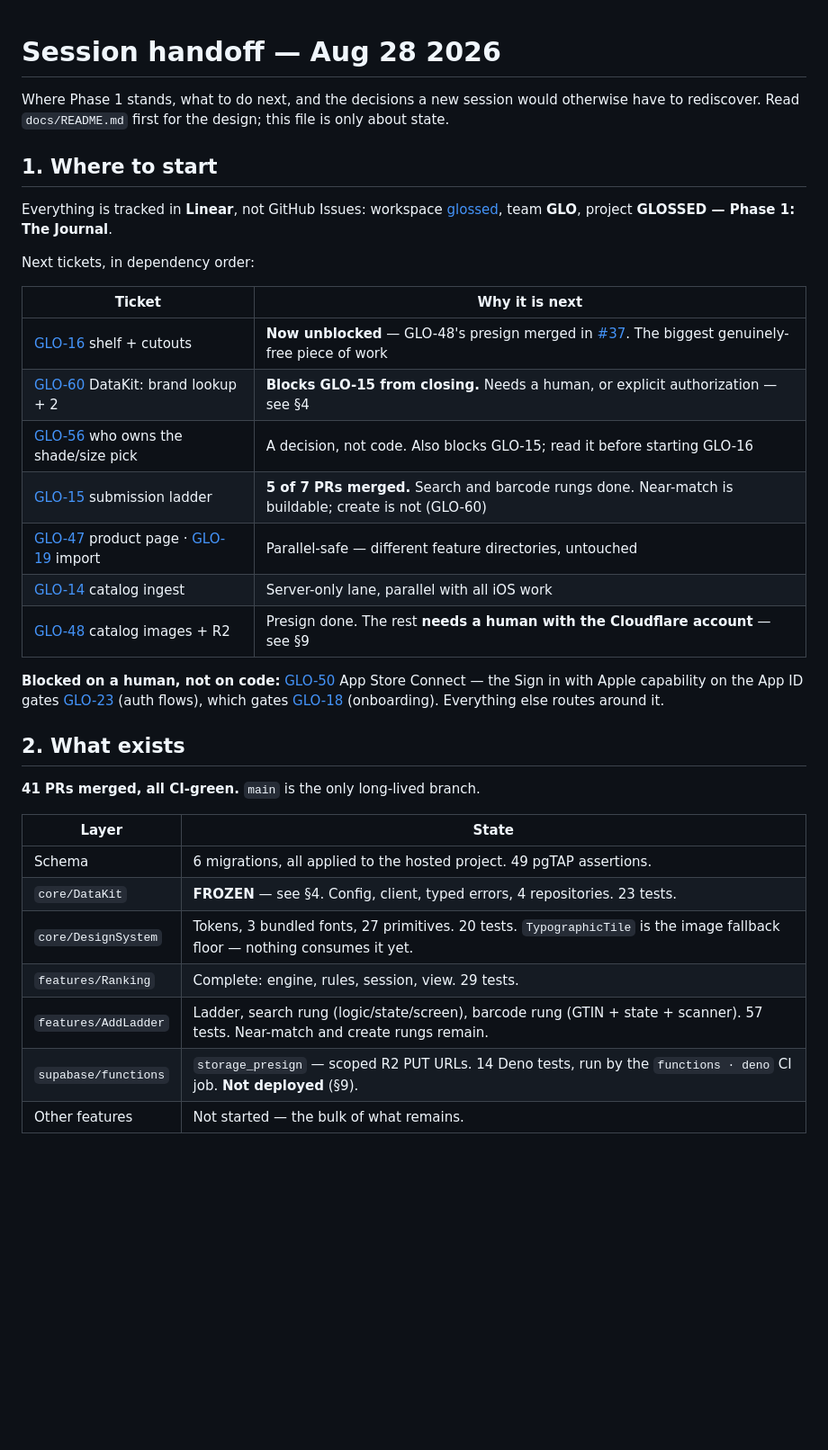
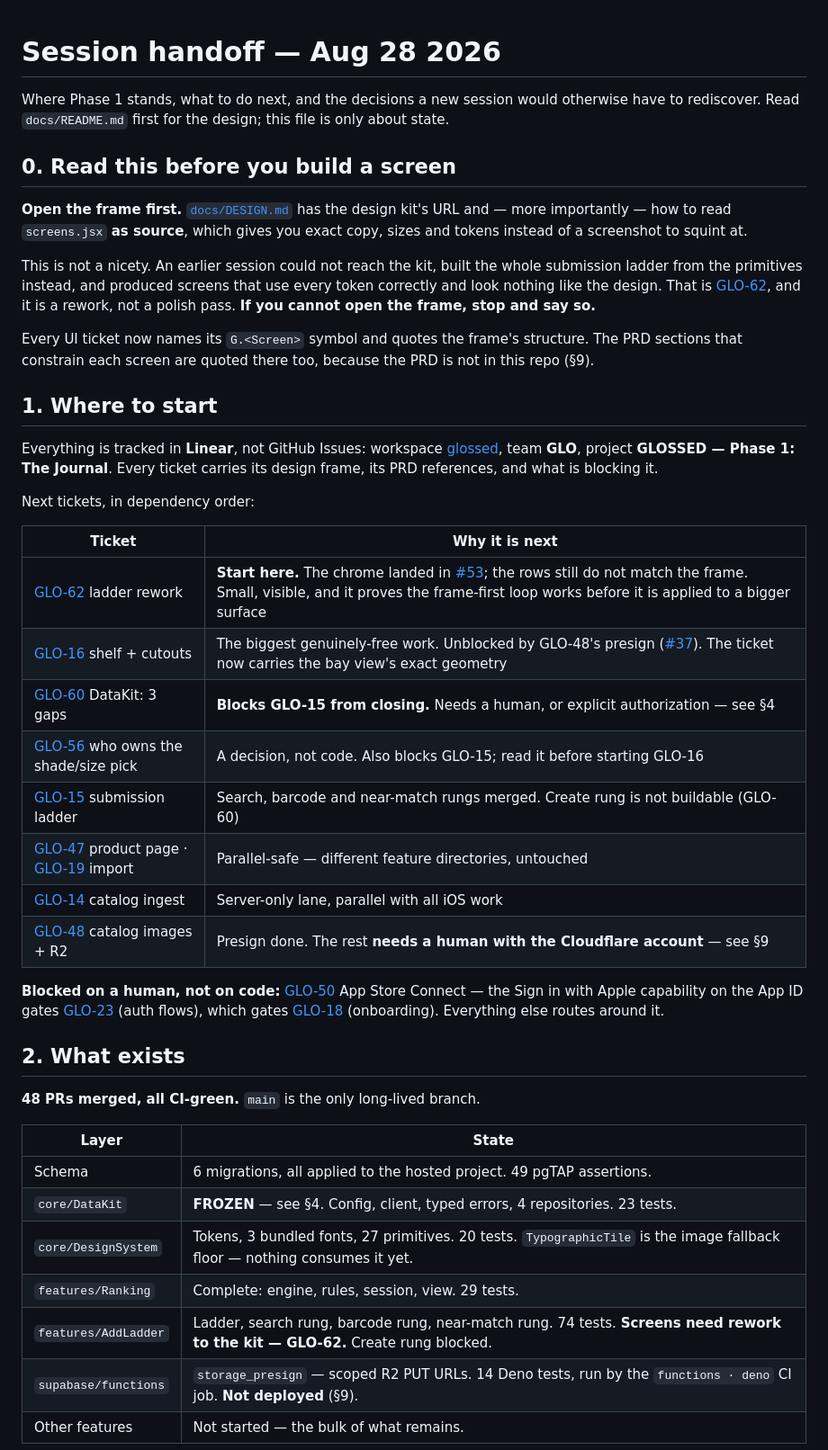
Before and after one commit to seanbrasse/glossed, a Markdown page: docs/HANDOFF.md, the part around one of its changes. Shown at 90% size. GitHub-like rendering; blank space fills up the shorter version.

```diff
--- a/docs/HANDOFF.md
+++ b/docs/HANDOFF.md
@@ -4,20 +4,38 @@ Where Phase 1 stands, what to do next, and the decisions a new session would
 otherwise have to rediscover. Read `docs/README.md` first for the design; this
 file is only about state.
 
+## 0. Read this before you build a screen
+
+**Open the frame first.** [`docs/DESIGN.md`](DESIGN.md) has the design kit's URL
+and — more importantly — how to read `screens.jsx` **as source**, which gives
+you exact copy, sizes and tokens instead of a screenshot to squint at.
+
+This is not a nicety. An earlier session could not reach the kit, built the
+whole submission ladder from the primitives instead, and produced screens that
+use every token correctly and look nothing like the design. That is
+[GLO-62](https://linear.app/glossed/issue/GLO-62), and it is a rework, not a
+polish pass. **If you cannot open the frame, stop and say so.**
+
+Every UI ticket now names its `G.<Screen>` symbol and quotes the frame's
+structure. The PRD sections that constrain each screen are quoted there too,
+because the PRD is not in this repo (§9).
+
 ## 1. Where to start
 
 Everything is tracked in **Linear**, not GitHub Issues:
 workspace [glossed](https://linear.app/glossed), team **GLO**, project
-**GLOSSED — Phase 1: The Journal**.
+**GLOSSED — Phase 1: The Journal**. Every ticket carries its design frame, its
+PRD references, and what is blocking it.
 
 Next tickets, in dependency order:
 
 | Ticket | Why it is next |
 |---|---|
-| [GLO-16](https://linear.app/glossed/issue/GLO-16) shelf + cutouts | **Now unblocked** — GLO-48's presign merged in [#37](https://github.com/seanbrasse/glossed/pull/37). The biggest genuinely-free piece of work |
-| [GLO-60](https://linear.app/glossed/issue/GLO-60) DataKit: brand lookup + 2 | **Blocks GLO-15 from closing.** Needs a human, or explicit authorization — see §4 |
+| [GLO-62](https://linear.app/glossed/issue/GLO-62) ladder rework | **Start here.** The chrome landed in [#53](https://github.com/seanbrasse/glossed/pull/53); the rows still do not match the frame. Small, visible, and it proves the frame-first loop works before it is applied to a bigger surface |
+| [GLO-16](https://linear.app/glossed/issue/GLO-16) shelf + cutouts | The biggest genuinely-free work. Unblocked by GLO-48's presign ([#37](https://github.com/seanbrasse/glossed/pull/37)). The ticket now carries the bay view's exact geometry |
+| [GLO-60](https://linear.app/glossed/issue/GLO-60) DataKit: 3 gaps | **Blocks GLO-15 from closing.** Needs a human, or explicit authorization — see §4 |
 | [GLO-56](https://linear.app/glossed/issue/GLO-56) who owns the shade/size pick | A decision, not code. Also blocks GLO-15; read it before starting GLO-16 |
-| [GLO-15](https://linear.app/glossed/issue/GLO-15) submission ladder | **5 of 7 PRs merged.** Search and barcode rungs done. Near-match is buildable; create is not (GLO-60) |
+| [GLO-15](https://linear.app/glossed/issue/GLO-15) submission ladder | Search, barcode and near-match rungs merged. Create rung is not buildable (GLO-60) |
 | [GLO-47](https://linear.app/glossed/issue/GLO-47) product page · [GLO-19](https://linear.app/glossed/issue/GLO-19) import | Parallel-safe — different feature directories, untouched |
 | [GLO-14](https://linear.app/glossed/issue/GLO-14) catalog ingest | Server-only lane, parallel with all iOS work |
 | [GLO-48](https://linear.app/glossed/issue/GLO-48) catalog images + R2 | Presign done. The rest **needs a human with the Cloudflare account** — see §9 |
@@ -30,7 +48,7 @@ with Apple capability on the App ID gates [GLO-23](https://linear.app/glossed/is
 
 ## 2. What exists
 
-**41 PRs merged, all CI-green.** `main` is the only long-lived branch.
+**48 PRs merged, all CI-green.** `main` is the only long-lived branch.
 
 | Layer | State |
 |---|---|
@@ -38,7 +56,7 @@ with Apple capability on the App ID gates [GLO-23](https://linear.app/glossed/is
 | `core/DataKit` | **FROZEN** — see §4. Config, client, typed errors, 4 repositories. 23 tests. |
 | `core/DesignSystem` | Tokens, 3 bundled fonts, 27 primitives. 20 tests. `TypographicTile` is the image fallback floor — nothing consumes it yet. |
 | `features/Ranking` | Complete: engine, rules, session, view. 29 tests. |
-| `features/AddLadder` | Ladder, search rung (logic/state/screen), barcode rung (GTIN + state + scanner). 57 tests. Near-match and create rungs remain. |
+| `features/AddLadder` | Ladder, search rung, barcode rung, near-match rung. 74 tests. **Screens need rework to the kit — GLO-62.** Create rung blocked. |
 | `supabase/functions` | `storage_presign` — scoped R2 PUT URLs. 14 Deno tests, run by the `functions · deno` CI job. **Not deployed** (§9). |
 | Other features | Not started — the bulk of what remains. |
 
```
Also changed, not shown: other parts of docs/HANDOFF.md (+42 -0 lines).
